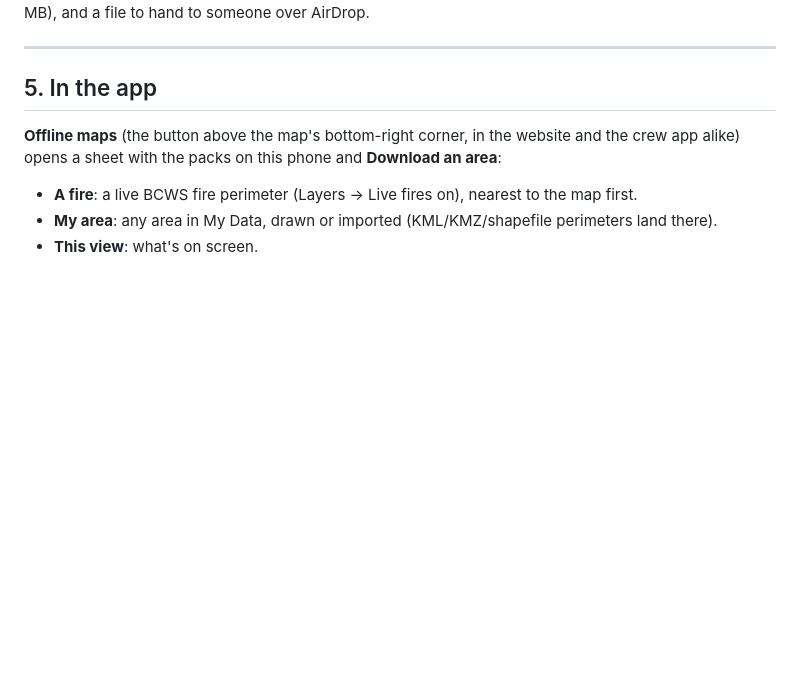
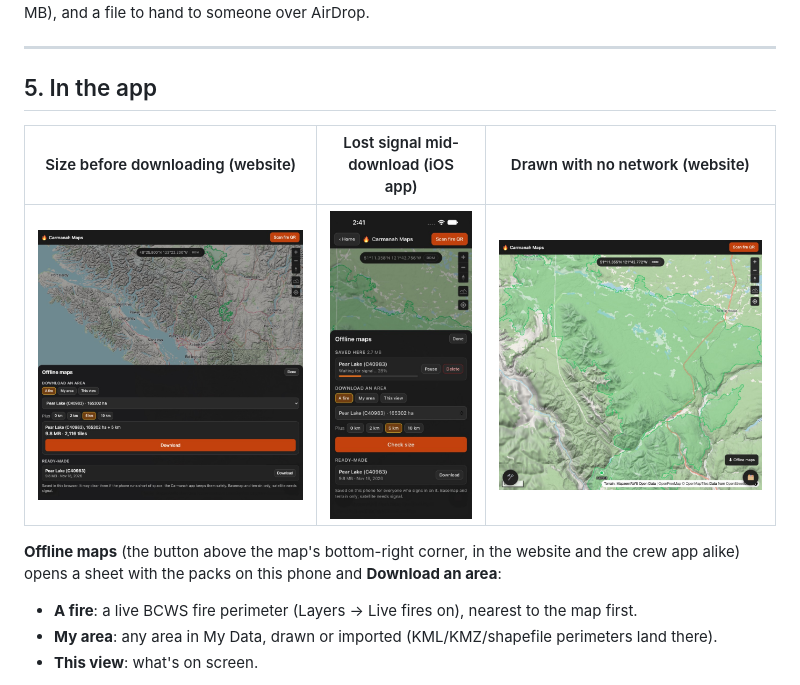
Before and after one commit to Nick-carmanah/carmanah-maps, a Markdown page: docs/fire-packs.md, the part around the change. Rendered like a GitHub page; pictures changed too: docs/fire-packs/ios-waiting-for-signal.jpg (added), docs/fire-packs/web-offline-fire.jpg (added), docs/fire-packs/web-size-before-download.jpg (added); blank space fills up the shorter version.

Commit message:
Fire packs doc: screenshots from the browser and iOS simulator checks
Co-Authored-By: Claude Opus 5.5 <noreply@anthropic.com>

```diff
--- a/docs/fire-packs.md
+++ b/docs/fire-packs.md
@@ -213,6 +213,10 @@ someone over AirDrop.
 
 ## 5. In the app
 
+| Size before downloading (website) | Lost signal mid-download (iOS app) | Drawn with no network (website) |
+|---|---|---|
+| ![The Offline maps sheet: fire C40983 chosen with a 5 km buffer, "9.8 MB · 2,116 tiles", a Download button, and a ready-made pack below](fire-packs/web-size-before-download.jpg) | ![The sheet in the iOS app: "Waiting for signal… 28%" with Pause and Delete](fire-packs/ios-waiting-for-signal.jpg) | ![The fire area at zoom 9.5 with roads, lakes, hillshade and the fire perimeter, drawn while no internet host could be reached](fire-packs/web-offline-fire.jpg) |
+
 **Offline maps** (the button above the map's bottom-right corner, in the
 website and the crew app alike) opens a sheet with the packs on this phone
 and **Download an area**:
```
